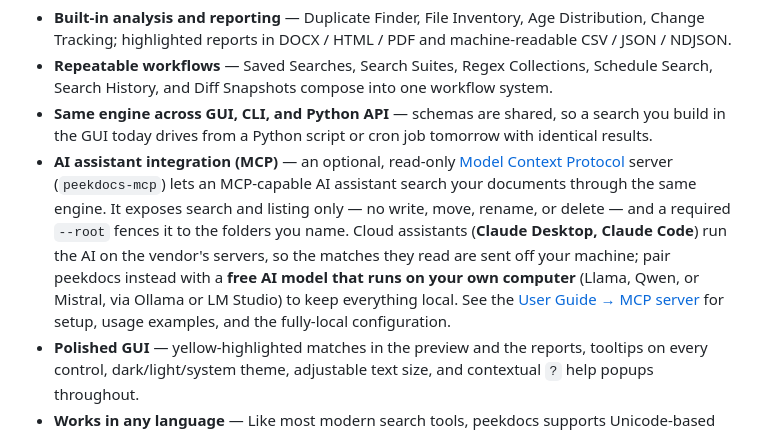
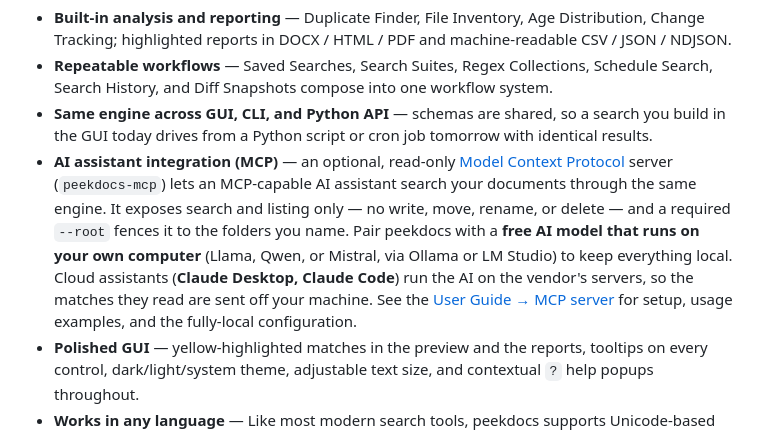
Before and after one commit to exbuf/peekdocs, a Markdown page: README.md, the part around the change. Drawn GitHub-style.

Commit message:
docs: lead the README MCP highlight with the local-model option
Reorder the two sentences so the fully-local recommendation comes first
and the cloud-assistant caveat follows — foregrounds the privacy-preserving
setup for peekdocs's audience.

Co-Authored-By: Claude Opus 4.8 (1M context) <noreply@anthropic.com>

```diff
--- a/README.md
+++ b/README.md
@@ -525,7 +525,7 @@ A workbench for document collections: search them, characterize them through bui
 - **Built-in analysis and reporting** — Duplicate Finder, File Inventory, Age Distribution, Change Tracking; highlighted reports in DOCX / HTML / PDF and machine-readable CSV / JSON / NDJSON.
 - **Repeatable workflows** — Saved Searches, Search Suites, Regex Collections, Schedule Search, Search History, and Diff Snapshots compose into one workflow system.
 - **Same engine across GUI, CLI, and Python API** — schemas are shared, so a search you build in the GUI today drives from a Python script or cron job tomorrow with identical results.
-- **AI assistant integration (MCP)** — an optional, read-only [Model Context Protocol](https://modelcontextprotocol.io) server (`peekdocs-mcp`) lets an MCP-capable AI assistant search your documents through the same engine. It exposes search and listing only — no write, move, rename, or delete — and a required `--root` fences it to the folders you name. Cloud assistants (**Claude Desktop, Claude Code**) run the AI on the vendor's servers, so the matches they read are sent off your machine; pair peekdocs instead with a **free AI model that runs on your own computer** (Llama, Qwen, or Mistral, via Ollama or LM Studio) to keep everything local. See the [User Guide → MCP server](docs/USER_GUIDE.md#mcp-server-search-from-an-ai-assistant) for setup, usage examples, and the fully-local configuration.
+- **AI assistant integration (MCP)** — an optional, read-only [Model Context Protocol](https://modelcontextprotocol.io) server (`peekdocs-mcp`) lets an MCP-capable AI assistant search your documents through the same engine. It exposes search and listing only — no write, move, rename, or delete — and a required `--root` fences it to the folders you name. Pair peekdocs with a **free AI model that runs on your own computer** (Llama, Qwen, or Mistral, via Ollama or LM Studio) to keep everything local. Cloud assistants (**Claude Desktop, Claude Code**) run the AI on the vendor's servers, so the matches they read are sent off your machine. See the [User Guide → MCP server](docs/USER_GUIDE.md#mcp-server-search-from-an-ai-assistant) for setup, usage examples, and the fully-local configuration.
 - **Polished GUI** — yellow-highlighted matches in the preview and the reports, tooltips on every control, dark/light/system theme, adjustable text size, and contextual `?` help popups throughout.
 - **Works in any language** — Like most modern search tools, peekdocs supports Unicode-based exact-character matching for searching documents in any language (no stemming or word segmentation; works equally for English prose, Chinese text, code identifiers, account numbers). The peekdocs GUI itself is also translated into 7 languages — uncommon for a search tool at this scale (partial, native-reviewed contributions welcome).
 
```
